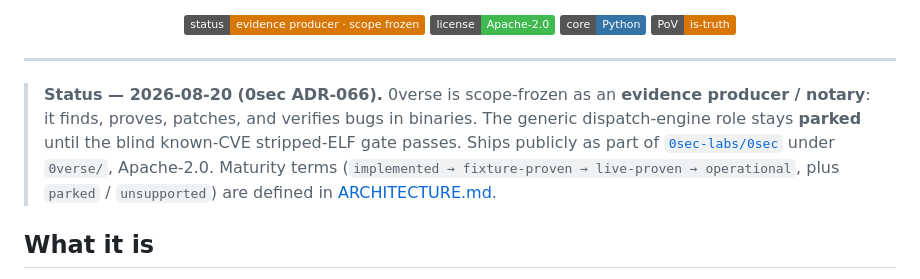
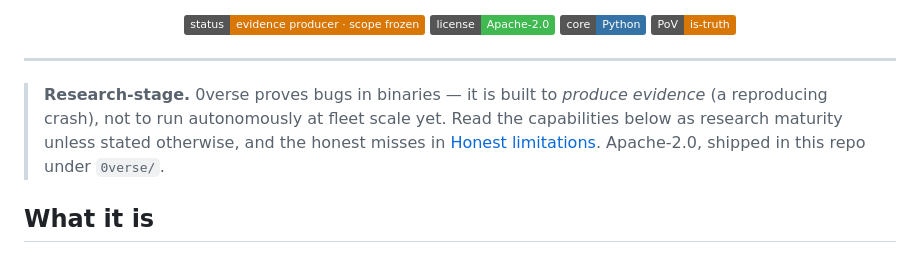
Before and after one commit to 0sec-labs/0sec, a Markdown page: 0verse/README.md, the part around the change. Rendered like a GitHub page; badges without logos.

Commit message:
docs(0verse): replace internal status/ADR ceremony with a plain research-stage note

```diff
--- a/0verse/README.md
+++ b/0verse/README.md
@@ -20,14 +20,11 @@
 
 ---
 
-> **Status — 2026-08-20 (0sec ADR-066).** 0verse is scope-frozen as an
-> **evidence producer / notary**: it finds, proves, patches, and verifies bugs in
-> binaries. The generic dispatch-engine role stays **parked** until the blind
-> known-CVE stripped-ELF gate passes. Ships publicly as part of
-> [`0sec-labs/0sec`](https://github.com/0sec-labs/0sec) under `0verse/`, Apache-2.0.
-> Maturity terms (`implemented → fixture-proven → live-proven → operational`,
-> plus `parked` / `unsupported`) are defined in
-> [ARCHITECTURE.md](ARCHITECTURE.md#scope-decision-and-maturity-vocabulary).
+> **Research-stage.** 0verse proves bugs in binaries — it is built to *produce
+> evidence* (a reproducing crash), not to run autonomously at fleet scale yet.
+> Read the capabilities below as research maturity unless stated otherwise, and
+> the honest misses in [Honest limitations](#honest-limitations). Apache-2.0,
+> shipped in this repo under `0verse/`.
 
 ## What it is
 
```
